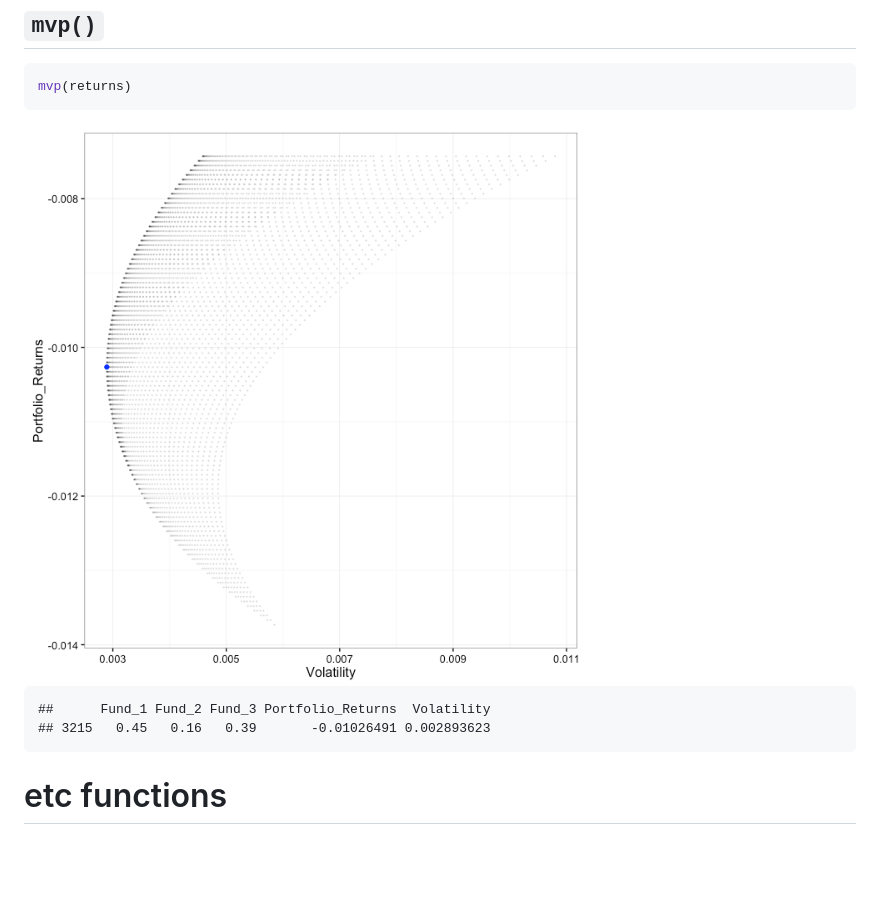
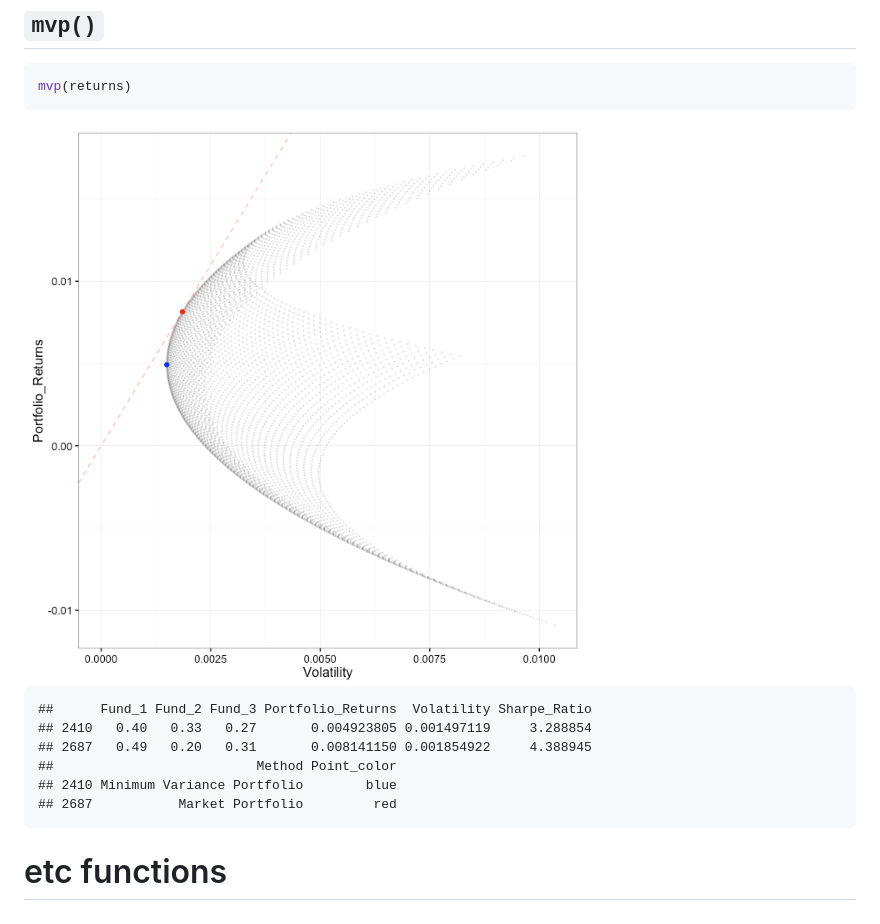
Before and after one commit to lovetoken/kyoboLT, a Markdown page: readme.md, the part around the change printed below. Rendered like a GitHub page; pictures changed too: figure/unnamed-chunk-6-1.png; blank space fills up the shorter version.

````diff
--- a/readme.md
+++ b/readme.md
@@ -169,8 +169,12 @@ mvp(returns)
 <img src="figure/unnamed-chunk-6-1.png" style="display: block; margin: auto;" />
 
 ```
-##      Fund_1 Fund_2 Fund_3 Portfolio_Returns  Volatility
-## 3215   0.45   0.16   0.39       -0.01026491 0.002893623
+##      Fund_1 Fund_2 Fund_3 Portfolio_Returns  Volatility Sharpe_Ratio
+## 2410   0.40   0.33   0.27       0.004923805 0.001497119     3.288854
+## 2687   0.49   0.20   0.31       0.008141150 0.001854922     4.388945
+##                          Method Point_color
+## 2410 Minimum Variance Portfolio        blue
+## 2687           Market Portfolio         red
 ```
 
 # etc functions
````
Also changed, not shown: other parts of readme.md (+71 -71 lines), For_readme.md (+77 -73 lines), figure/unnamed-chunk-5-1.png, figure/unnamed-chunk-5-2.png, 4 other files.
